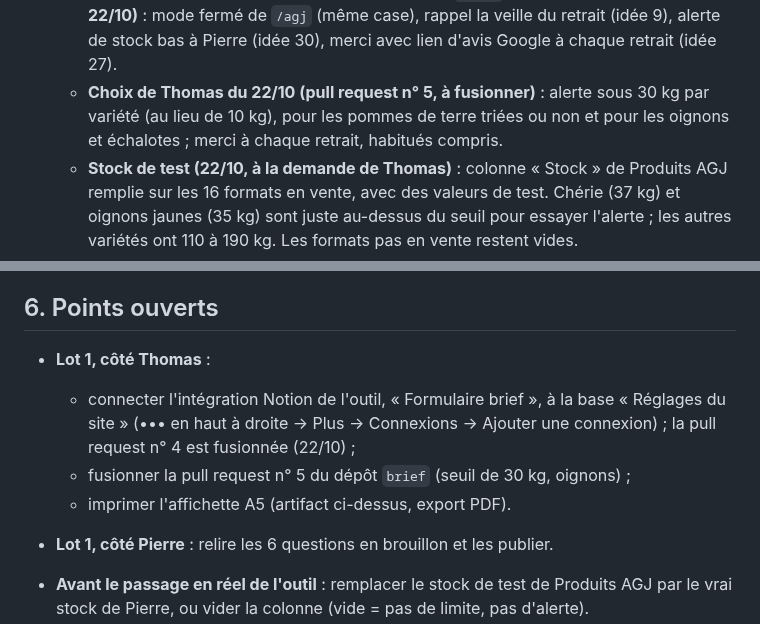
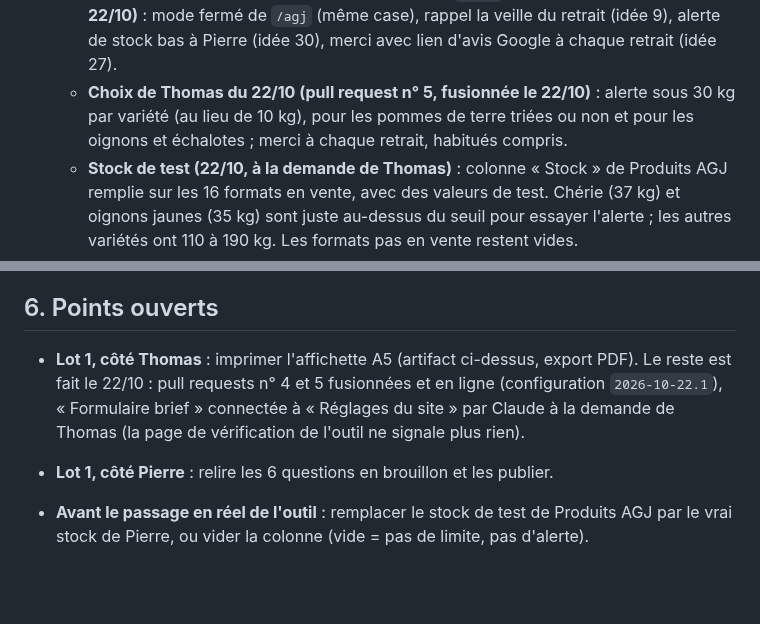
Before and after one commit to thomasbonometti/augrandjardin, a Markdown page: docs/passation.md, 2 parts joined by grey strips. Rendered like a GitHub page; blank space fills up the shorter version.

Commit message:
Docs : pull request n° 5 fusionnée, « Formulaire brief » connectée à « Réglages du site »
Co-Authored-By: Claude Opus 5.5 <noreply@anthropic.com>
Claude-Session: https://claude.ai/code/session_01RDEFj8zhCzrQyeNKKKNeUK

```diff
--- a/docs/passation.md
+++ b/docs/passation.md
@@ -63,7 +63,7 @@ Autres documents :
   - **Statistiques (B1)** : Cloudflare Web Analytics, sans cookie ; une ligne des mentions légales en parle.
   - **Historique des listes (B2, démarrage)** : chaque construction Cloudflare copie la liste dans Notion si elle a changé, pour le bilan de saison.
   - **Outil de commande (pull request n° 4 du dépôt `brief`, fusionnée par Thomas le 22/10)** : mode fermé de `/agj` (même case), rappel la veille du retrait (idée 9), alerte de stock bas à Pierre (idée 30), merci avec lien d'avis Google à chaque retrait (idée 27).
-  - **Choix de Thomas du 22/10 (pull request n° 5, à fusionner)** : alerte sous 30 kg par variété (au lieu de 10 kg), pour les pommes de terre triées ou non et pour les oignons et échalotes ; merci à chaque retrait, habitués compris.
+  - **Choix de Thomas du 22/10 (pull request n° 5, fusionnée le 22/10)** : alerte sous 30 kg par variété (au lieu de 10 kg), pour les pommes de terre triées ou non et pour les oignons et échalotes ; merci à chaque retrait, habitués compris.
   - **Stock de test (22/10, à la demande de Thomas)** : colonne « Stock » de Produits AGJ remplie sur les 16 formats en vente, avec des valeurs de test. Chérie (37 kg) et oignons jaunes (35 kg) sont juste au-dessus du seuil pour essayer l'alerte ; les autres variétés ont 110 à 190 kg. Les formats pas en vente restent vides.
   - **Affichette A5 (idée 27)** : deux QR codes, la liste de la semaine (`https://produits.augrandjardin.fr/?src=qr`) et l'avis Google (`https://g.page/r/CVcpGhGHIj7rEAE/review`).
 
@@ -119,10 +119,7 @@ Autres documents :
 
 ## 6. Points ouverts
 
-- **Lot 1, côté Thomas** :
-  - connecter l'intégration Notion de l'outil, « Formulaire brief », à la base « Réglages du site » (••• en haut à droite → Plus → Connexions → Ajouter une connexion) ; la pull request n° 4 est fusionnée (22/10) ;
-  - fusionner la pull request n° 5 du dépôt `brief` (seuil de 30 kg, oignons) ;
-  - imprimer l'affichette A5 (artifact ci-dessus, export PDF).
+- **Lot 1, côté Thomas** : imprimer l'affichette A5 (artifact ci-dessus, export PDF). Le reste est fait le 22/10 : pull requests n° 4 et 5 fusionnées et en ligne (configuration `2026-10-22.1`), « Formulaire brief » connectée à « Réglages du site » par Claude à la demande de Thomas (la page de vérification de l'outil ne signale plus rien).
 - **Lot 1, côté Pierre** : relire les 6 questions en brouillon et les publier.
 - **Avant le passage en réel de l'outil** : remplacer le stock de test de Produits AGJ par le vrai stock de Pierre, ou vider la colonne (vide = pas de limite, pas d'alerte).
 - **Accès Notion du site** : l'intégration « Site Au Grand Jardin » est connectée à toute la page « Au Grand Jardin » (vu le 22/10), donc elle voit aussi les commandes et les clients de l'outil, dont le site n'a pas besoin. À restreindre plus tard aux pages que le site lit et écrit, en vérifiant ensuite qu'une publication passe.
```
